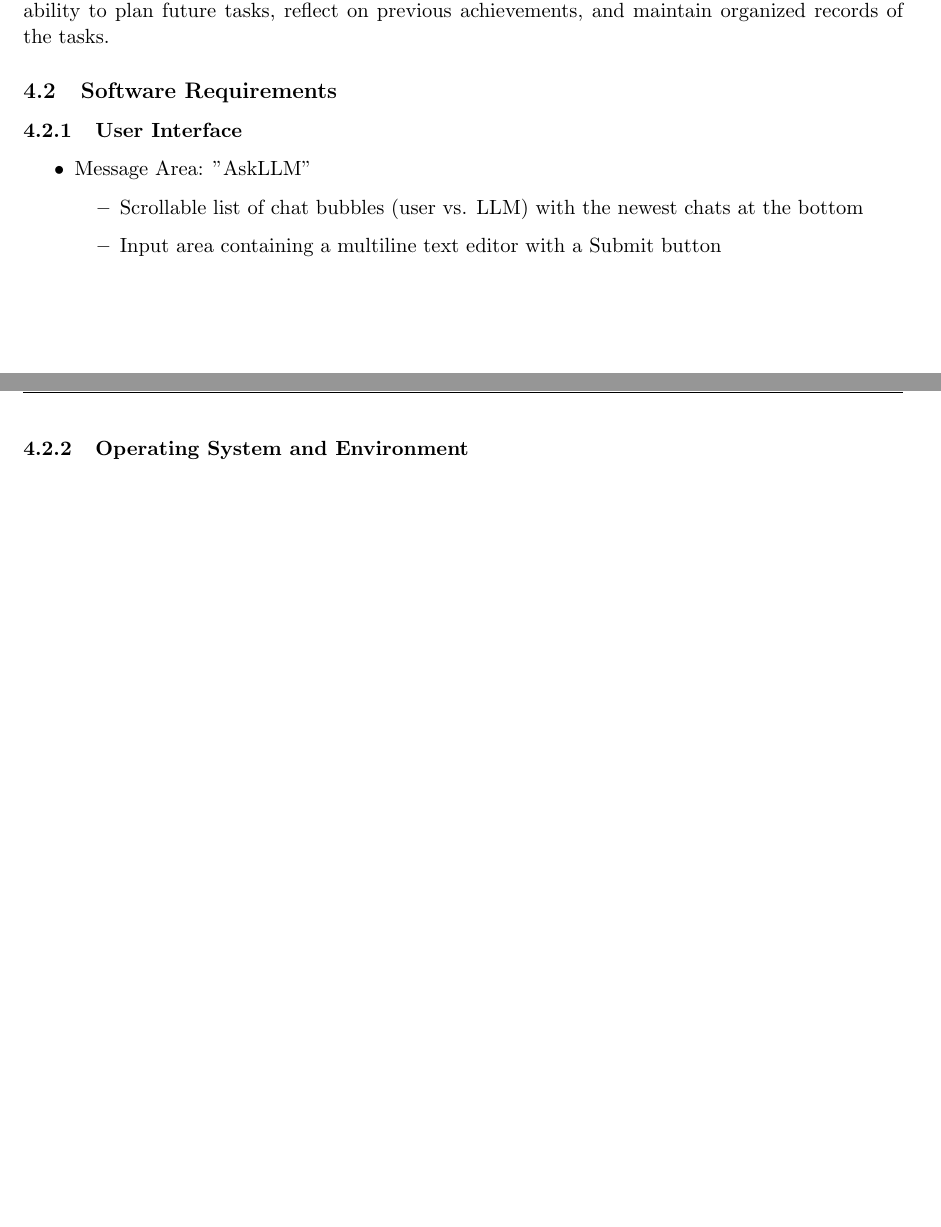
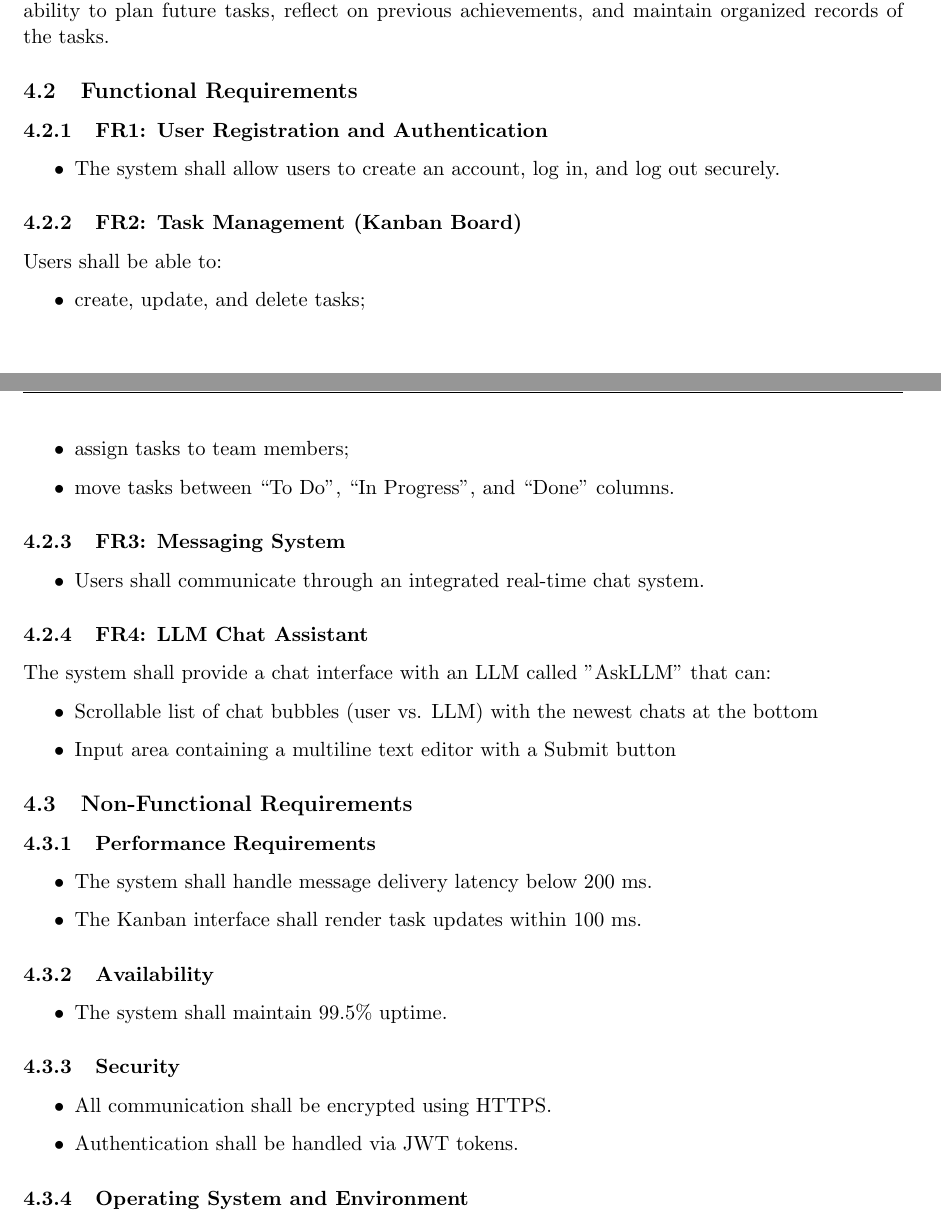
Before and after one commit to alvinng4/devban, a LaTeX document (docs/Group17_Requirements_Specification.tex): two parts of pages 3 and 4 of 4, joined at a grey line, cut so that both start at the same text, the shorter picture padded with empty space. Compiled offline with pdfLaTeX.

Commit message:
Update "Requirements" section with "Functional" and "Non-Function" subsection

```diff
--- a/docs/Group17_Requirements_Specification.tex
+++ b/docs/Group17_Requirements_Specification.tex
@@ -58,7 +58,7 @@
         Ng Ching Yin & (1155175606) \\
         Lam Hoi Chun & (1155192755) \\
         Lai Wing Fai & () \\
-        Zou Zhi Hong & ()
+        Zou Zhihong & (1155204947)
     \end{tabular}
 }
 \date{\today}
@@ -180,14 +180,52 @@ recurring activities easily. Furthermore, the integrated calendar and note funct
 user’s ability to plan future tasks, reflect on previous achievements, and maintain organized records
 of the tasks.
 
-\subsection{Software Requirements}
-\subsubsection{User Interface}
+\subsection{Functional Requirements}
+
+\subsubsection{FR1: User Registration and Authentication}
 \begin{itemize}
-    \item Message Area: "AskLLM"
-    \begin{itemize}
+    \item The system shall allow users to create an account, log in, and log out securely.
+\end{itemize}
+
+\subsubsection{FR2: Task Management (Kanban Board)}
+    Users shall be able to:
+\begin{itemize}
+
+  \item create, update, and delete tasks;
+  \item assign tasks to team members;
+  \item move tasks between “To Do”, “In Progress”, and “Done” columns.
+\end{itemize}
+
+\subsubsection{FR3: Messaging System}
+\begin{itemize}
+    \item Users shall communicate through an integrated real-time chat system.
+\end{itemize}
+
+\subsubsection{FR4: LLM Chat Assistant}
+The system shall provide a chat interface with an LLM called "AskLLM" that can:
+\begin{itemize}
         \item Scrollable list of chat bubbles (user vs. LLM) with the newest chats at the bottom
         \item Input area containing a multiline text editor with a Submit button
-    \end{itemize}
+\end{itemize}
+
+
+\subsection{Non-Functional Requirements}
+
+\subsubsection{Performance Requirements}
+\begin{itemize}
+  \item The system shall handle message delivery latency below 200 ms.
+  \item The Kanban interface shall render task updates within 100 ms.
+\end{itemize}
+
+\subsubsection{Availability}
+\begin{itemize}
+  \item The system shall maintain 99.5\% uptime.
+\end{itemize}
+
+\subsubsection{Security}
+\begin{itemize}
+  \item All communication shall be encrypted using HTTPS.
+  \item Authentication shall be handled via JWT tokens.
 \end{itemize}
 
 \subsubsection{Operating System and Environment}
```
Also changed, not shown: docs/Group17_Requirements_Specification.tex (4 more changed lines).
